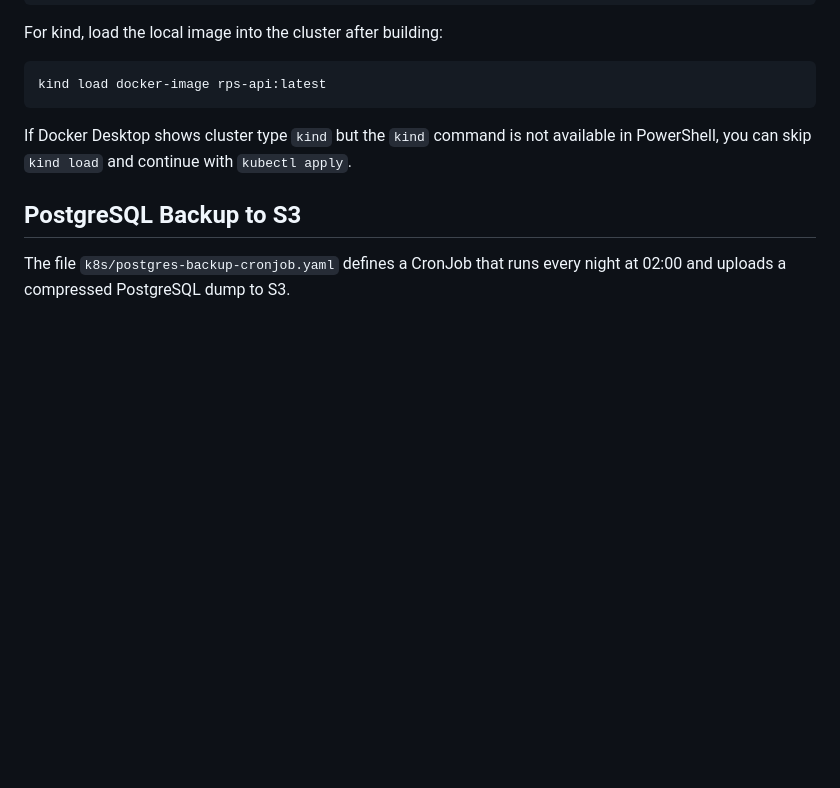
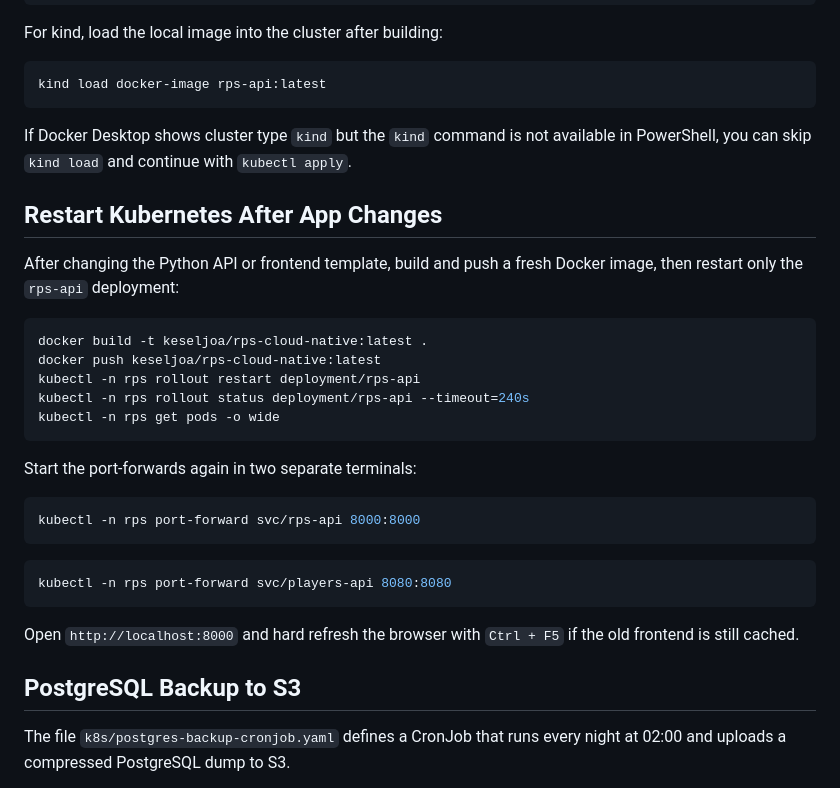
Before and after one commit to joaokeselik/rps-cloud-native, a Markdown page: README.md, the part around the change. Drawn GitHub-style; blank space fills up the shorter version.

Commit message:
instructions for redeploy.

````diff
--- a/README.md
+++ b/README.md
@@ -157,6 +157,30 @@ kind load docker-image rps-api:latest
 
 If Docker Desktop shows cluster type `kind` but the `kind` command is not available in PowerShell, you can skip `kind load` and continue with `kubectl apply`.
 
+## Restart Kubernetes After App Changes
+
+After changing the Python API or frontend template, build and push a fresh Docker image, then restart only the `rps-api` deployment:
+
+```bash
+docker build -t keseljoa/rps-cloud-native:latest .
+docker push keseljoa/rps-cloud-native:latest
+kubectl -n rps rollout restart deployment/rps-api
+kubectl -n rps rollout status deployment/rps-api --timeout=240s
+kubectl -n rps get pods -o wide
+```
+
+Start the port-forwards again in two separate terminals:
+
+```bash
+kubectl -n rps port-forward svc/rps-api 8000:8000
+```
+
+```bash
+kubectl -n rps port-forward svc/players-api 8080:8080
+```
+
+Open `http://localhost:8000` and hard refresh the browser with `Ctrl + F5` if the old frontend is still cached.
+
 ## PostgreSQL Backup to S3
 
 The file `k8s/postgres-backup-cronjob.yaml` defines a CronJob that runs every night at 02:00 and uploads a compressed PostgreSQL dump to S3.
````
